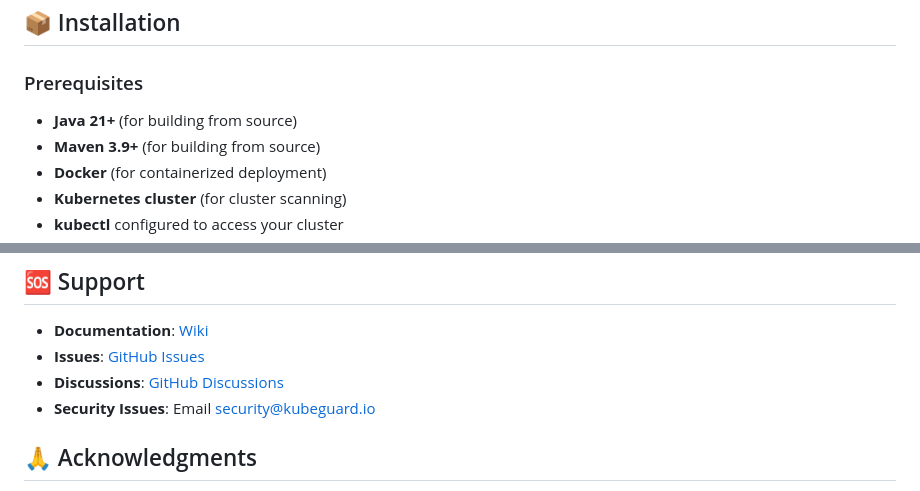
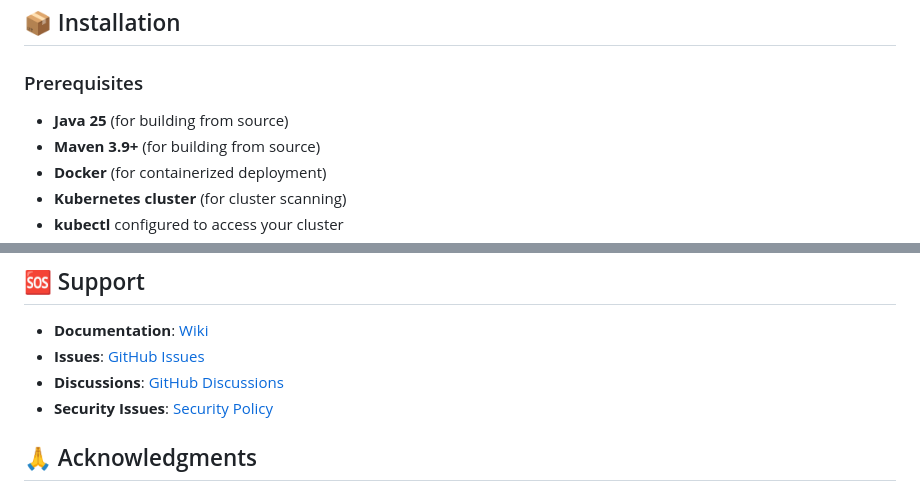
Before and after one commit to mvrao94/KubeGuard, a Markdown page: README.md, 2 parts joined by grey strips. Drawn GitHub-style.

```diff
--- a/README.md
+++ b/README.md
@@ -82,7 +82,7 @@ open http://localhost:8080/swagger-ui.html
 
 ### Prerequisites
 
-- **Java 21+** (for building from source)
+- **Java 25** (for building from source)
 - **Maven 3.9+** (for building from source)
 - **Docker** (for containerized deployment)
 - **Kubernetes cluster** (for cluster scanning)
@@ -469,7 +469,7 @@ This project is licensed under the MIT License - see the [LICENSE](LICENSE) file
 - **Documentation**: [Wiki](https://github.com/mvrao94/KubeGuard/wiki)
 - **Issues**: [GitHub Issues](https://github.com/mvrao94/KubeGuard/issues)
 - **Discussions**: [GitHub Discussions](https://github.com/mvrao94/KubeGuard/discussions)
-- **Security Issues**: Email security@kubeguard.io
+- **Security Issues**: [Security Policy](SECURITY.md)
 
 ## 🙏 Acknowledgments
 
```
Also changed, not shown: SECURITY.md (added, +64 -0 lines).
